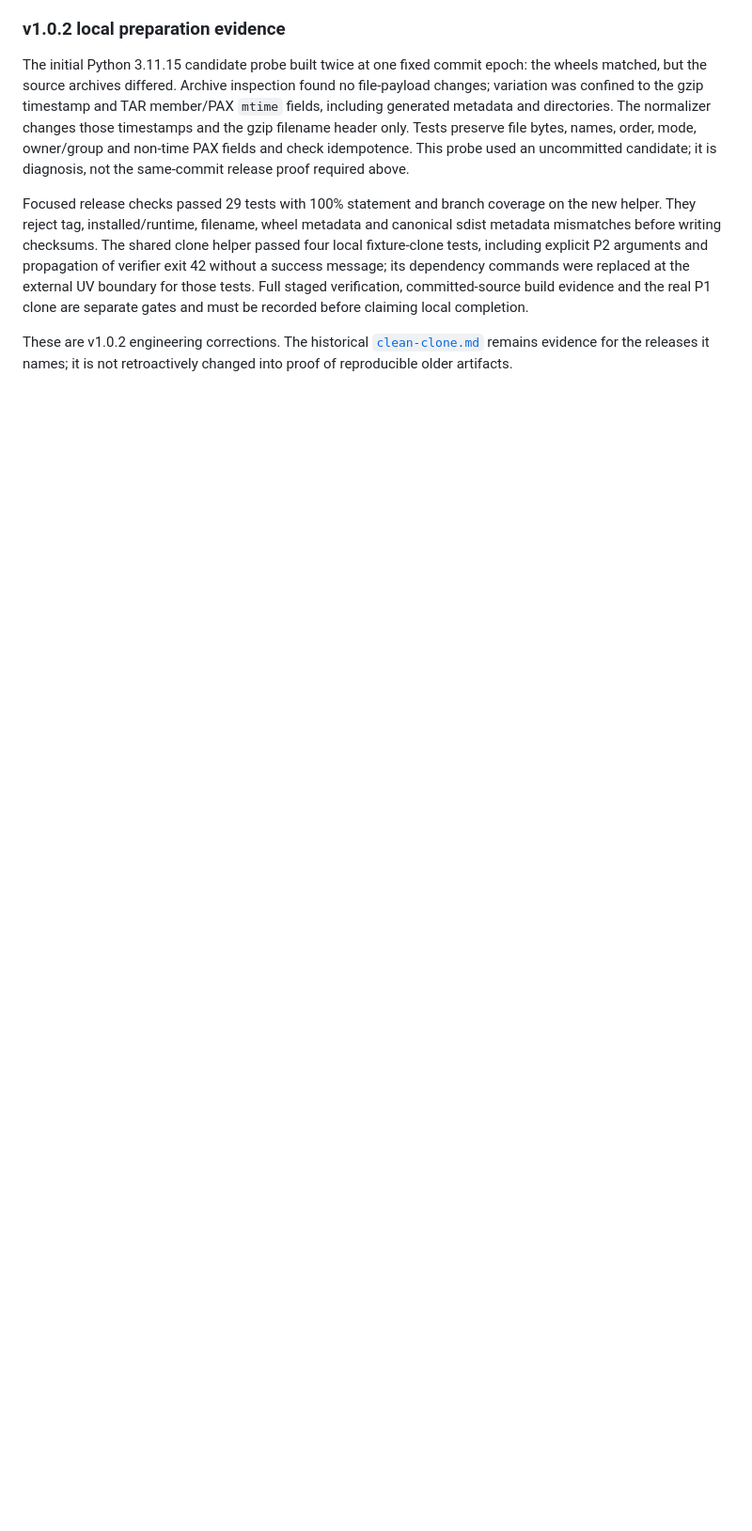
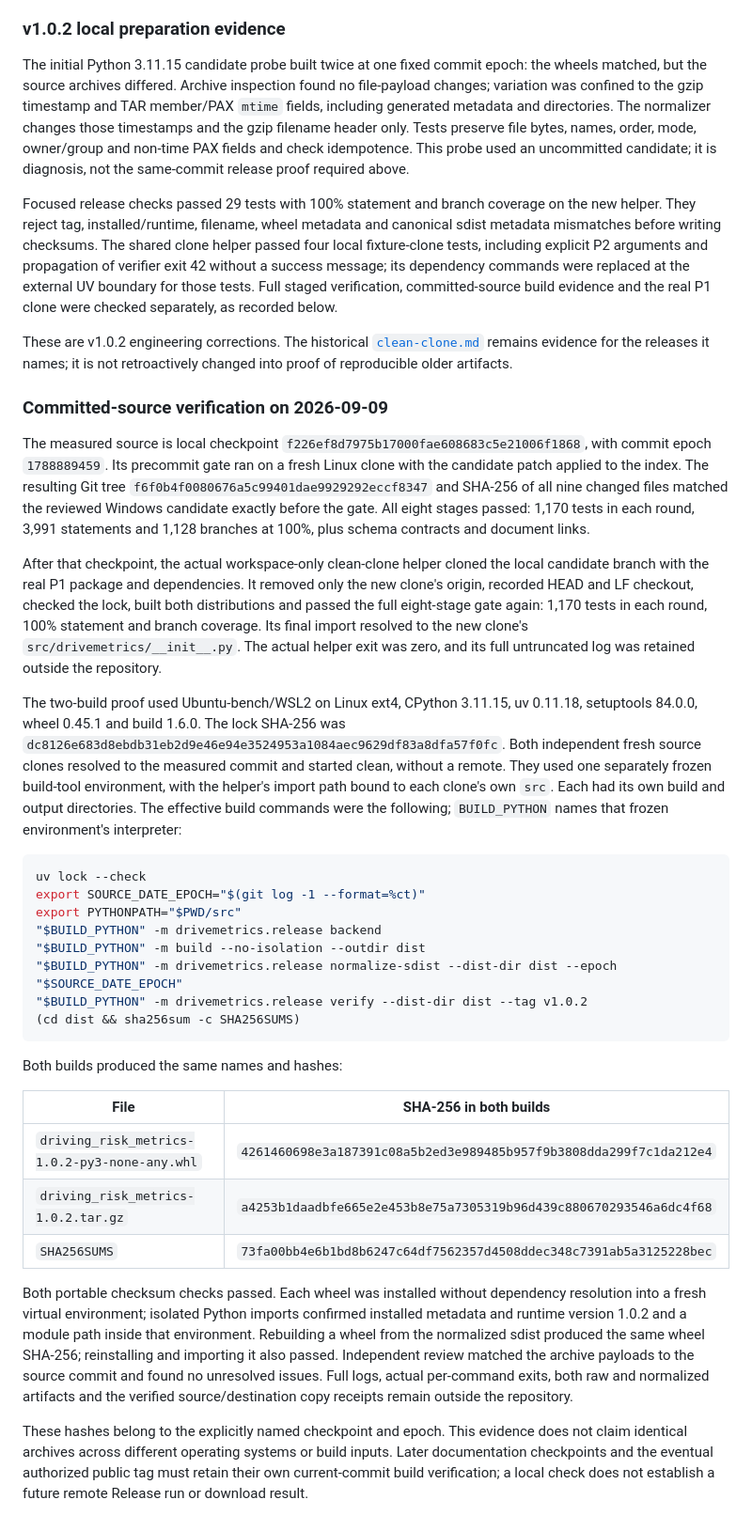
Before and after one commit to kuotunyu/driving-risk-metrics, a Markdown page: docs/verification/release-checklist.md, the part around the change. Shown at 94% size. GitHub-like rendering; blank space fills up the shorter version.

Commit message:
docs: record verified v1.0.2 build and clean-clone evidence

````diff
--- a/docs/verification/release-checklist.md
+++ b/docs/verification/release-checklist.md
@@ -204,8 +204,70 @@ clone helper passed four local fixture-clone tests, including explicit P2
 arguments and propagation of verifier exit 42 without a success message; its
 dependency commands were replaced at the external UV boundary for those tests.
 Full staged verification, committed-source build evidence and the real P1
-clone are separate gates and must be recorded before claiming local completion.
+clone were checked separately, as recorded below.
 
 These are v1.0.2 engineering corrections. The historical
 [`clean-clone.md`](clean-clone.md) remains evidence for the releases it names;
 it is not retroactively changed into proof of reproducible older artifacts.
+
+### Committed-source verification on 2026-09-09
+
+The measured source is local checkpoint
+`f226ef8d7975b17000fae608683c5e21006f1868`, with commit epoch `1788889459`.
+Its precommit gate ran on a fresh Linux clone with the candidate patch applied
+to the index. The resulting Git tree
+`f6f0b4f0080676a5c99401dae9929292eccf8347` and SHA-256 of all nine changed files
+matched the reviewed Windows candidate exactly before the gate. All eight
+stages passed: 1,170 tests in each round, 3,991 statements and 1,128 branches
+at 100%, plus schema contracts and document links.
+
+After that checkpoint, the actual workspace-only clean-clone helper cloned the
+local candidate branch with the real P1 package and dependencies. It removed
+only the new clone's origin, recorded HEAD and LF checkout, checked the lock,
+built both distributions and passed the full eight-stage gate again: 1,170
+tests in each round, 100% statement and branch coverage. Its final import
+resolved to the new clone's `src/drivemetrics/__init__.py`. The actual helper
+exit was zero, and its full untruncated log was retained outside the repository.
+
+The two-build proof used Ubuntu-bench/WSL2 on Linux ext4, CPython 3.11.15,
+uv 0.11.18, setuptools 84.0.0, wheel 0.45.1 and build 1.6.0. The lock SHA-256 was
+`dc8126e683d8ebdb31eb2d9e46e94e3524953a1084aec9629df83a8dfa57f0fc`.
+Both independent fresh source clones resolved to the measured commit and
+started clean, without a remote. They used one separately frozen build-tool
+environment, with the helper's import path bound to each clone's own `src`.
+Each had its own build and output directories. The effective build commands
+were the following; `BUILD_PYTHON` names that frozen environment's interpreter:
+
+```bash
+uv lock --check
+export SOURCE_DATE_EPOCH="$(git log -1 --format=%ct)"
+export PYTHONPATH="$PWD/src"
+"$BUILD_PYTHON" -m drivemetrics.release backend
+"$BUILD_PYTHON" -m build --no-isolation --outdir dist
+"$BUILD_PYTHON" -m drivemetrics.release normalize-sdist --dist-dir dist --epoch "$SOURCE_DATE_EPOCH"
+"$BUILD_PYTHON" -m drivemetrics.release verify --dist-dir dist --tag v1.0.2
+(cd dist && sha256sum -c SHA256SUMS)
+```
+
+Both builds produced the same names and hashes:
+
+| File | SHA-256 in both builds |
+| --- | --- |
+| `driving_risk_metrics-1.0.2-py3-none-any.whl` | `4261460698e3a187391c08a5b2ed3e989485b957f9b3808dda299f7c1da212e4` |
+| `driving_risk_metrics-1.0.2.tar.gz` | `a4253b1daadbfe665e2e453b8e75a7305319b96d439c880670293546a6dc4f68` |
+| `SHA256SUMS` | `73fa00bb4e6b1bd8b6247c64df7562357d4508ddec348c7391ab5a3125228bec` |
+
+Both portable checksum checks passed. Each wheel was installed without dependency
+resolution into a fresh virtual environment; isolated Python imports confirmed
+installed metadata and runtime version 1.0.2 and a module path inside that
+environment. Rebuilding a wheel from the normalized sdist produced the same
+wheel SHA-256; reinstalling and importing it also passed. Independent review
+matched the archive payloads to the source commit and found no unresolved
+issues. Full logs, actual per-command exits, both raw and normalized artifacts
+and the verified source/destination copy receipts remain outside the repository.
+
+These hashes belong to the explicitly named checkpoint and epoch. This evidence
+does not claim identical archives across different operating systems or build
+inputs. Later documentation checkpoints and the eventual authorized public tag
+must retain their own current-commit build verification; a local check does not
+establish a future remote Release run or download result.
````
